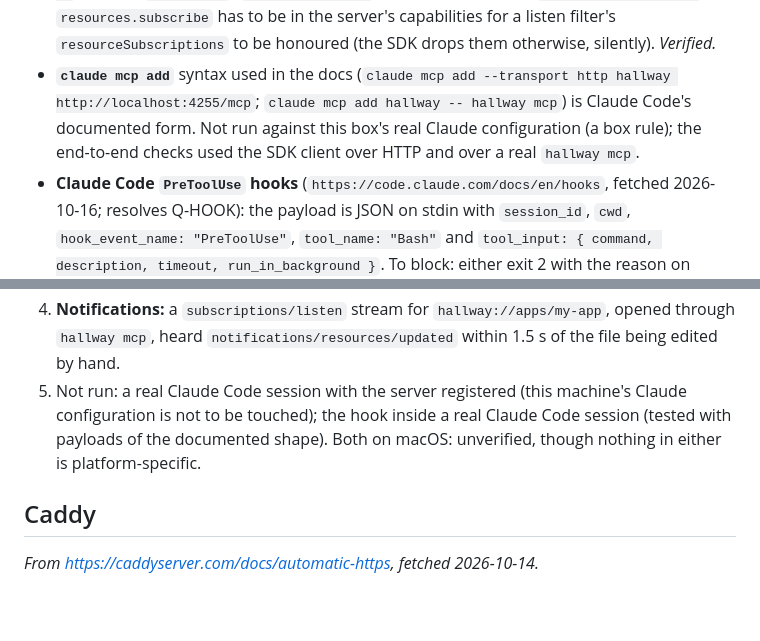
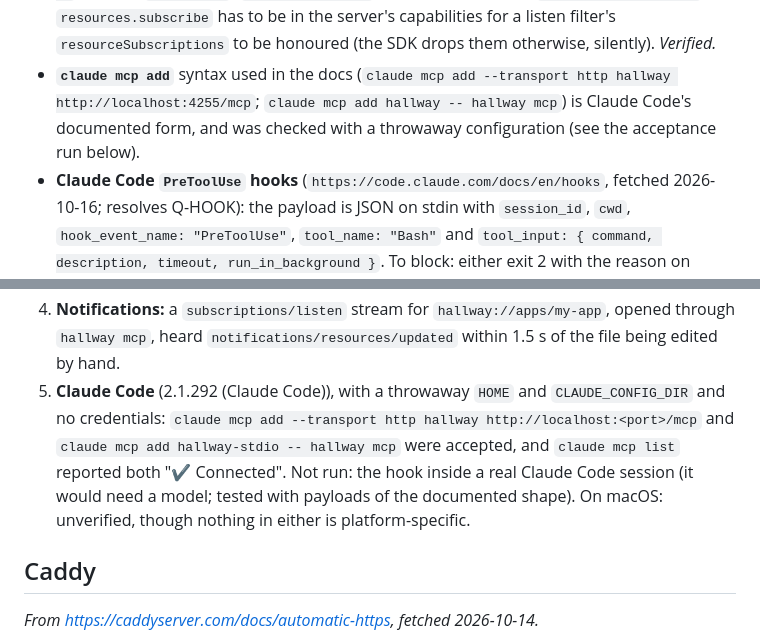
Before and after one commit to edspencer/hallway, a Markdown page: docs/11-research-notes.md, 2 parts joined by grey strips. Drawn GitHub-style; blank space fills up the shorter version.

Commit message:
Research notes: claude mcp add/list against both forms
Co-Authored-By: Claude Opus 5.5 <noreply@anthropic.com>

```diff
--- a/docs/11-research-notes.md
+++ b/docs/11-research-notes.md
@@ -226,8 +226,8 @@ scan, `open` explains), usage errors exiting 2 with the usage, two apps on one p
   2026-07-28 and `subscriptions/listen`. `resources.subscribe` has to be in the server's capabilities for a listen
   filter's `resourceSubscriptions` to be honoured (the SDK drops them otherwise, silently). *Verified.*
 - **`claude mcp add`** syntax used in the docs (`claude mcp add --transport http hallway http://localhost:4255/mcp`;
-  `claude mcp add hallway -- hallway mcp`) is Claude Code's documented form. Not run against this box's real Claude
-  configuration (a box rule); the end-to-end checks used the SDK client over HTTP and over a real `hallway mcp`.
+  `claude mcp add hallway -- hallway mcp`) is Claude Code's documented form, and was checked with a throwaway
+  configuration (see the acceptance run below).
 - **Claude Code `PreToolUse` hooks** (`https://code.claude.com/docs/en/hooks`, fetched 2026-10-16; resolves Q-HOOK):
   the payload is JSON on stdin with `session_id`, `cwd`, `hook_event_name: "PreToolUse"`, `tool_name: "Bash"` and
   `tool_input: { command, description, timeout, run_in_background }`. To block: either exit 2 with the reason on
@@ -253,9 +253,11 @@ daemon under a process manager (`hallway serve`, D31's development bind so a bro
    `Content-Type: text/plain`, 415; a GET, 405; the same request with a loopback Host, 200.
 4. **Notifications:** a `subscriptions/listen` stream for `hallway://apps/my-app`, opened through `hallway mcp`,
    heard `notifications/resources/updated` within 1.5 s of the file being edited by hand.
-5. Not run: a real Claude Code session with the server registered (this machine's Claude configuration is not to be
-   touched); the hook inside a real Claude Code session (tested with payloads of the documented shape). Both on macOS:
-   unverified, though nothing in either is platform-specific.
+5. **Claude Code** (2.1.292 (Claude Code)), with a throwaway `HOME` and `CLAUDE_CONFIG_DIR` and no credentials:
+   `claude mcp add --transport http hallway http://localhost:<port>/mcp` and `claude mcp add hallway-stdio -- hallway
+   mcp` were accepted, and `claude mcp list` reported both "✔ Connected". Not run: the hook inside a real Claude Code
+   session (it would need a model; tested with payloads of the documented shape). On macOS: unverified, though
+   nothing in either is platform-specific.
 ## Caddy
 
 *From https://caddyserver.com/docs/automatic-https, fetched 2026-10-14.*
```
